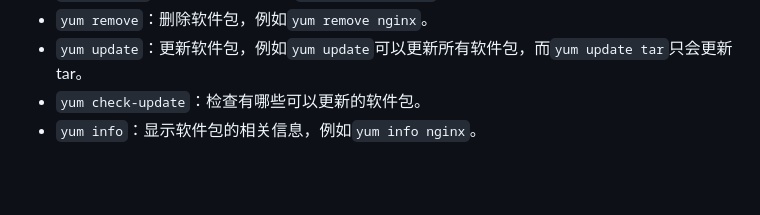
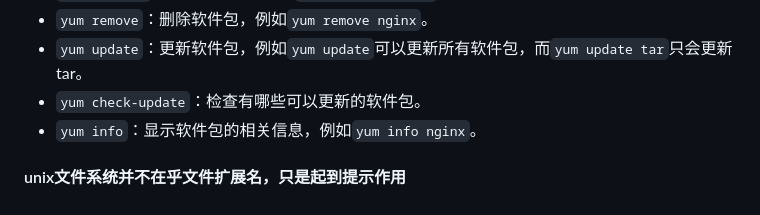
Before and after one commit to Fhasghrge/WebLearn, a Markdown page: python.md, the part around the change. Drawn GitHub-style; blank space fills up the shorter version.

Commit message:
python base complete

```diff
--- a/python.md
+++ b/python.md
@@ -200,3 +200,4 @@ if __name__ == '__main__':
 - `yum update`：更新软件包，例如`yum update`可以更新所有软件包，而`yum update tar`只会更新tar。
 - `yum check-update`：检查有哪些可以更新的软件包。
 - `yum info`：显示软件包的相关信息，例如`yum info nginx`。
+#### unix文件系统并不在乎文件扩展名，只是起到提示作用
```
Also changed, not shown: 高阶/node.md (+2 -0 lines), assets/构造函数.jpg (added), 2 other files.
